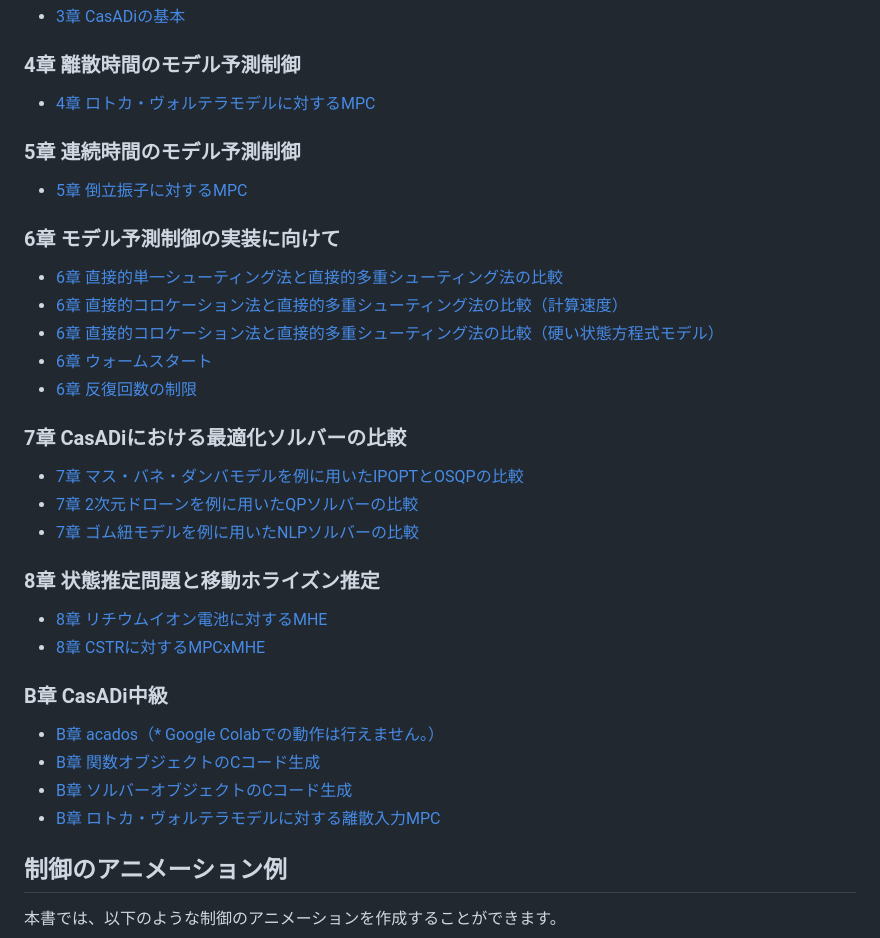
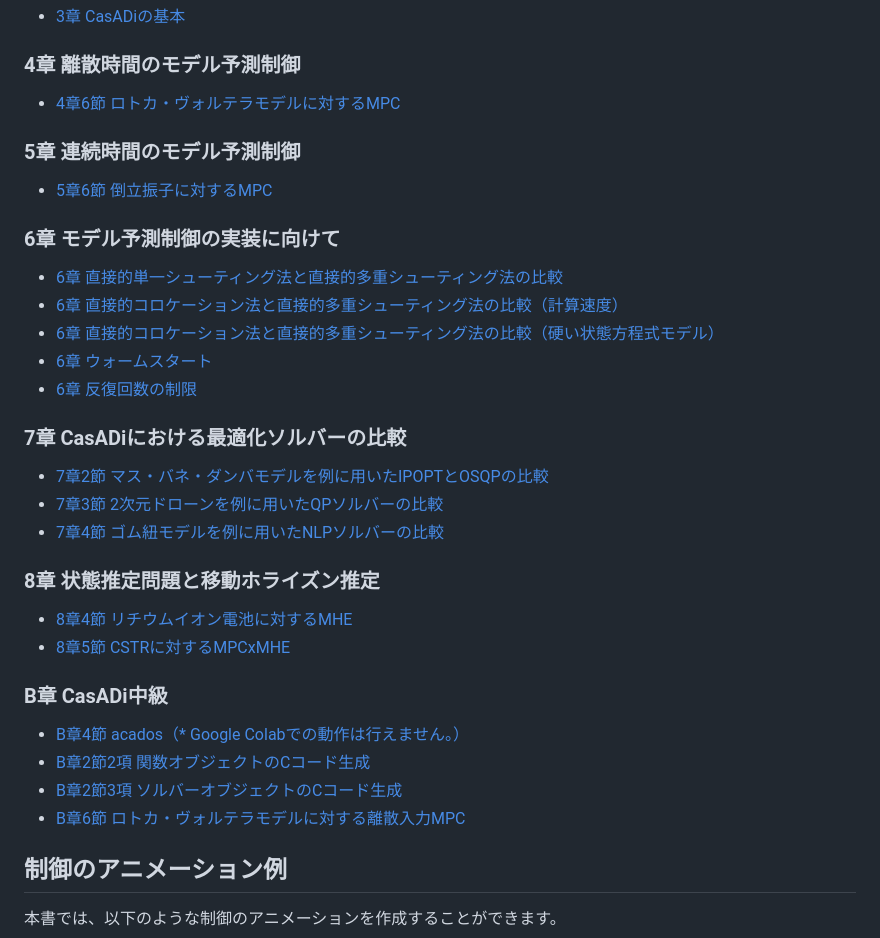
Before and after one commit to proxima-technology/casadi_mpc_nyuumon, a Markdown page: readme.md, the part around the change. GitHub-like rendering.

```diff
--- a/readme.md
+++ b/readme.md
@@ -13,10 +13,10 @@
 - [3章 CasADiの基本](https://colab.research.google.com/github/proxima-technology/casadi_mpc_nyuumon/blob/master/src/chapter3.ipynb)
 
 ### 4章 離散時間のモデル予測制御
-- [4章 ロトカ・ヴォルテラモデルに対するMPC](https://colab.research.google.com/github/proxima-technology/casadi_mpc_nyuumon/blob/master/src/chapter4.ipynb)
+- [4章6節 ロトカ・ヴォルテラモデルに対するMPC](https://colab.research.google.com/github/proxima-technology/casadi_mpc_nyuumon/blob/master/src/chapter4.ipynb)
 
 ### 5章 連続時間のモデル予測制御
-- [5章 倒立振子に対するMPC](https://colab.research.google.com/github/proxima-technology/casadi_mpc_nyuumon/blob/master/src/chapter5.ipynb)
+- [5章6節 倒立振子に対するMPC](https://colab.research.google.com/github/proxima-technology/casadi_mpc_nyuumon/blob/master/src/chapter5.ipynb)
 
 ### 6章 モデル予測制御の実装に向けて
 - [6章 直接的単一シューティング法と直接的多重シューティング法の比較](https://colab.research.google.com/github/proxima-technology/casadi_mpc_nyuumon/blob/master/src/chapter6_single_shooting.ipynb)
@@ -26,19 +26,19 @@
 - [6章 反復回数の制限](https://colab.research.google.com/github/proxima-technology/casadi_mpc_nyuumon/blob/master/src/chapter6_limit_iteration.ipynb)
 
 ### 7章 CasADiにおける最適化ソルバーの比較
-- [7章 マス・バネ・ダンバモデルを例に用いたIPOPTとOSQPの比較](https://colab.research.google.com/github/proxima-technology/casadi_mpc_nyuumon/blob/master/src/chapter7_mass_spring_damper.ipynb)
-- [7章 2次元ドローンを例に用いたQPソルバーの比較](https://colab.research.google.com/github/proxima-technology/casadi_mpc_nyuumon/blob/master/src/chapter7_2d_quadrotor.ipynb)
-- [7章 ゴム紐モデルを例に用いたNLPソルバーの比較](https://colab.research.google.com/github/proxima-technology/casadi_mpc_nyuumon/blob/master/src/chapter7_chain_of_masses.ipynb)
+- [7章2節 マス・バネ・ダンバモデルを例に用いたIPOPTとOSQPの比較](https://colab.research.google.com/github/proxima-technology/casadi_mpc_nyuumon/blob/master/src/chapter7_mass_spring_damper.ipynb)
+- [7章3節 2次元ドローンを例に用いたQPソルバーの比較](https://colab.research.google.com/github/proxima-technology/casadi_mpc_nyuumon/blob/master/src/chapter7_2d_quadrotor.ipynb)
+- [7章4節 ゴム紐モデルを例に用いたNLPソルバーの比較](https://colab.research.google.com/github/proxima-technology/casadi_mpc_nyuumon/blob/master/src/chapter7_chain_of_masses.ipynb)
 
 ### 8章 状態推定問題と移動ホライズン推定
-- [8章 リチウムイオン電池に対するMHE](https://colab.research.google.com/github/proxima-technology/casadi_mpc_nyuumon/blob/master/src/chapter8_LIB.ipynb)
-- [8章 CSTRに対するMPCxMHE](https://colab.research.google.com/github/proxima-technology/casadi_mpc_nyuumon/blob/master/src/chapter8_CSTR.ipynb)
+- [8章4節 リチウムイオン電池に対するMHE](https://colab.research.google.com/github/proxima-technology/casadi_mpc_nyuumon/blob/master/src/chapter8_LIB.ipynb)
+- [8章5節 CSTRに対するMPCxMHE](https://colab.research.google.com/github/proxima-technology/casadi_mpc_nyuumon/blob/master/src/chapter8_CSTR.ipynb)
 
 ### B章 CasADi中級
-- [B章 acados（* Google Colabでの動作は行えません。）](https://colab.research.google.com/github/proxima-technology/casadi_mpc_nyuumon/blob/master/src/chapterB_acados_getting_started.ipynb)
-- [B章 関数オブジェクトのCコード生成](https://colab.research.google.com/github/proxima-technology/casadi_mpc_nyuumon/blob/master/src/chapterB_codegen_function_object.ipynb)
-- [B章 ソルバーオブジェクトのCコード生成](https://colab.research.google.com/github/proxima-technology/casadi_mpc_nyuumon/blob/master/src/chapterB_codegen_solver_interface.ipynb)
-- [B章 ロトカ・ヴォルテラモデルに対する離散入力MPC](https://colab.research.google.com/github/proxima-technology/casadi_mpc_nyuumon/blob/master/src/chapterB_discrete_actuator.ipynb)
+- [B章4節 acados（* Google Colabでの動作は行えません。）](https://colab.research.google.com/github/proxima-technology/casadi_mpc_nyuumon/blob/master/src/chapterB_acados_getting_started.ipynb)
+- [B章2節2項 関数オブジェクトのCコード生成](https://colab.research.google.com/github/proxima-technology/casadi_mpc_nyuumon/blob/master/src/chapterB_codegen_function_object.ipynb)
+- [B章2節3項 ソルバーオブジェクトのCコード生成](https://colab.research.google.com/github/proxima-technology/casadi_mpc_nyuumon/blob/master/src/chapterB_codegen_solver_interface.ipynb)
+- [B章6節 ロトカ・ヴォルテラモデルに対する離散入力MPC](https://colab.research.google.com/github/proxima-technology/casadi_mpc_nyuumon/blob/master/src/chapterB_discrete_actuator.ipynb)
 
 
 ## 制御のアニメーション例
```
